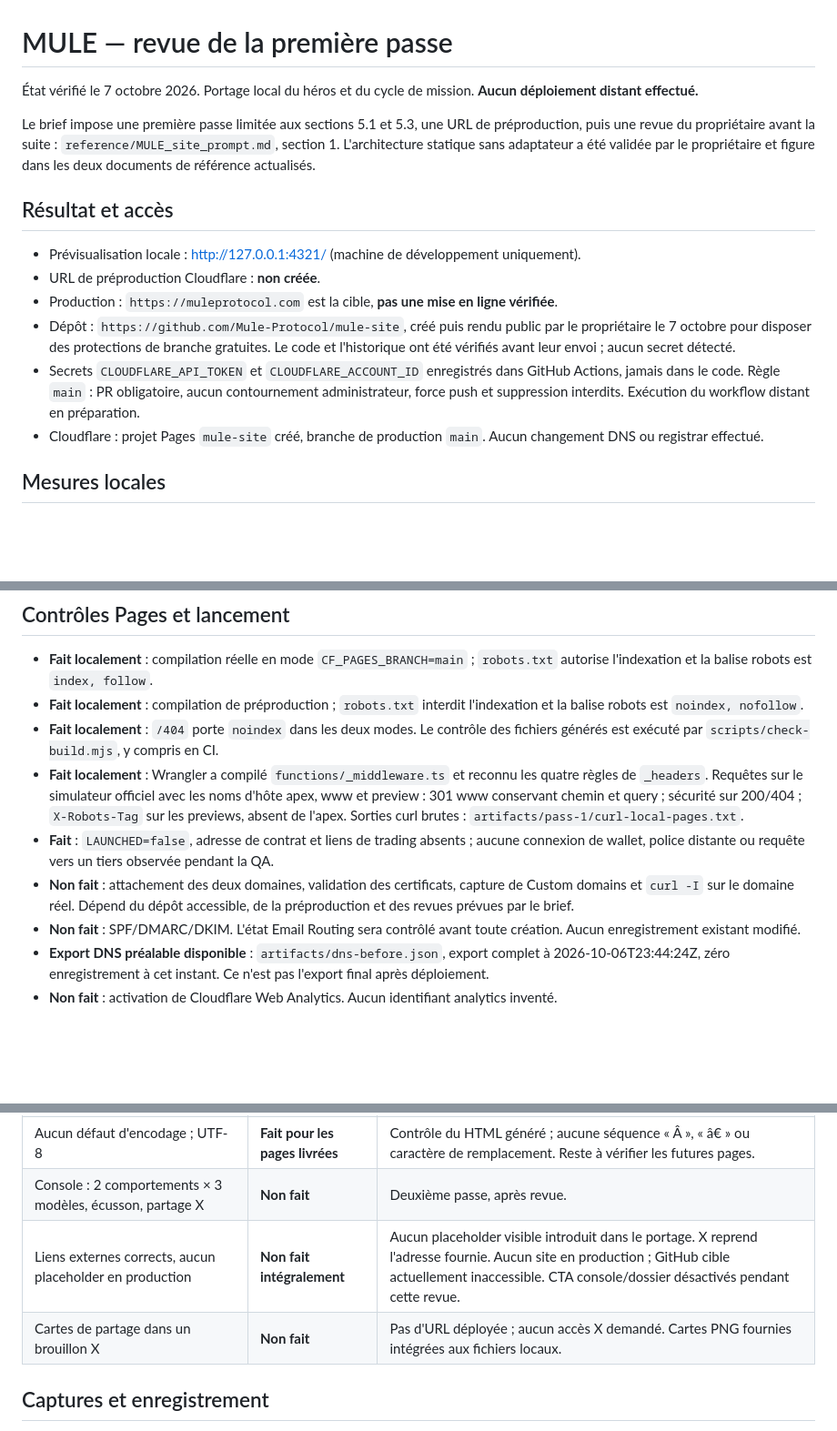
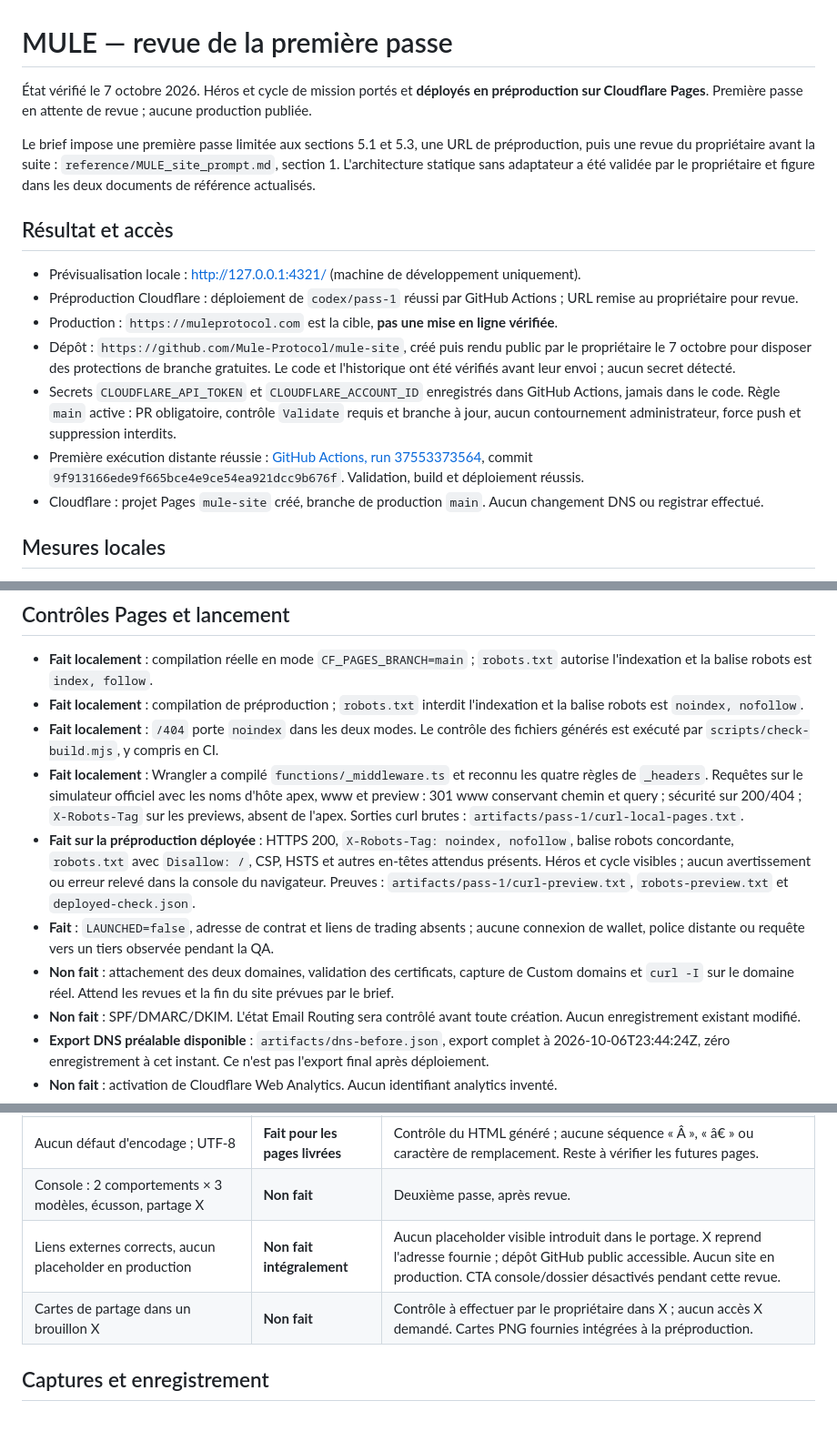
Before and after one commit to Mule-Protocol/mule-site, a Markdown page: docs/QA-PASS-1.md, 3 parts joined by grey strips. Shown at 91% size. GitHub-like rendering; blank space fills up the shorter version.

Commit message:
Record successful Pages preview and protected main

```diff
--- a/docs/QA-PASS-1.md
+++ b/docs/QA-PASS-1.md
@@ -1,16 +1,17 @@
 # MULE — revue de la première passe
 
-État vérifié le 7 octobre 2026. Portage local du héros et du cycle de mission. **Aucun déploiement distant effectué.**
+État vérifié le 7 octobre 2026. Héros et cycle de mission portés et **déployés en préproduction sur Cloudflare Pages**. Première passe en attente de revue ; aucune production publiée.
 
 Le brief impose une première passe limitée aux sections 5.1 et 5.3, une URL de préproduction, puis une revue du propriétaire avant la suite : `reference/MULE_site_prompt.md`, section 1. L'architecture statique sans adaptateur a été validée par le propriétaire et figure dans les deux documents de référence actualisés.
 
 ## Résultat et accès
 
 - Prévisualisation locale : http://127.0.0.1:4321/ (machine de développement uniquement).
-- URL de préproduction Cloudflare : **non créée**.
+- Préproduction Cloudflare : déploiement de `codex/pass-1` réussi par GitHub Actions ; URL remise au propriétaire pour revue.
 - Production : `https://muleprotocol.com` est la cible, **pas une mise en ligne vérifiée**.
 - Dépôt : `https://github.com/Mule-Protocol/mule-site`, créé puis rendu public par le propriétaire le 7 octobre pour disposer des protections de branche gratuites. Le code et l'historique ont été vérifiés avant leur envoi ; aucun secret détecté.
-- Secrets `CLOUDFLARE_API_TOKEN` et `CLOUDFLARE_ACCOUNT_ID` enregistrés dans GitHub Actions, jamais dans le code. Règle `main` : PR obligatoire, aucun contournement administrateur, force push et suppression interdits. Exécution du workflow distant en préparation.
+- Secrets `CLOUDFLARE_API_TOKEN` et `CLOUDFLARE_ACCOUNT_ID` enregistrés dans GitHub Actions, jamais dans le code. Règle `main` active : PR obligatoire, contrôle `Validate` requis et branche à jour, aucun contournement administrateur, force push et suppression interdits.
+- Première exécution distante réussie : [GitHub Actions, run 37553373564](https://github.com/Mule-Protocol/mule-site/actions/runs/37553373564), commit `9f913166ede9f665bce4e9ce54ea921dcc9b676f`. Validation, build et déploiement réussis.
 - Cloudflare : projet Pages `mule-site` créé, branche de production `main`. Aucun changement DNS ou registrar effectué.
 
 ## Mesures locales
@@ -40,8 +41,9 @@ Le dernier ajustement après la mesure Lighthouse concerne le mode d'indexation
 - **Fait localement** : compilation de préproduction ; `robots.txt` interdit l'indexation et la balise robots est `noindex, nofollow`.
 - **Fait localement** : `/404` porte `noindex` dans les deux modes. Le contrôle des fichiers générés est exécuté par `scripts/check-build.mjs`, y compris en CI.
 - **Fait localement** : Wrangler a compilé `functions/_middleware.ts` et reconnu les quatre règles de `_headers`. Requêtes sur le simulateur officiel avec les noms d'hôte apex, www et preview : 301 www conservant chemin et query ; sécurité sur 200/404 ; `X-Robots-Tag` sur les previews, absent de l'apex. Sorties curl brutes : `artifacts/pass-1/curl-local-pages.txt`.
+- **Fait sur la préproduction déployée** : HTTPS 200, `X-Robots-Tag: noindex, nofollow`, balise robots concordante, `robots.txt` avec `Disallow: /`, CSP, HSTS et autres en-têtes attendus présents. Héros et cycle visibles ; aucun avertissement ou erreur relevé dans la console du navigateur. Preuves : `artifacts/pass-1/curl-preview.txt`, `robots-preview.txt` et `deployed-check.json`.
 - **Fait** : `LAUNCHED=false`, adresse de contrat et liens de trading absents ; aucune connexion de wallet, police distante ou requête vers un tiers observée pendant la QA.
-- **Non fait** : attachement des deux domaines, validation des certificats, capture de Custom domains et `curl -I` sur le domaine réel. Dépend du dépôt accessible, de la préproduction et des revues prévues par le brief.
+- **Non fait** : attachement des deux domaines, validation des certificats, capture de Custom domains et `curl -I` sur le domaine réel. Attend les revues et la fin du site prévues par le brief.
 - **Non fait** : SPF/DMARC/DKIM. L'état Email Routing sera contrôlé avant toute création. Aucun enregistrement existant modifié.
 - **Export DNS préalable disponible** : `artifacts/dns-before.json`, export complet à 2026-10-06T23:44:24Z, zéro enregistrement à cet instant. Ce n'est pas l'export final après déploiement.
 - **Non fait** : activation de Cloudflare Web Analytics. Aucun identifiant analytics inventé.
@@ -56,8 +58,8 @@ Le dernier ajustement après la mesure Lighthouse concerne le mode d'indexation
 | Lighthouse mobile ≥ 90 sur `/` et `/dossier` | **Non fait intégralement** | `/` : 99/100 local. `/dossier` n'est pas encore porté, conformément à la première passe. |
 | Aucun défaut d'encodage ; UTF-8 | **Fait pour les pages livrées** | Contrôle du HTML généré ; aucune séquence « Â », « â€ » ou caractère de remplacement. Reste à vérifier les futures pages. |
 | Console : 2 comportements × 3 modèles, écusson, partage X | **Non fait** | Deuxième passe, après revue. |
-| Liens externes corrects, aucun placeholder en production | **Non fait intégralement** | Aucun placeholder visible introduit dans le portage. X reprend l'adresse fournie. Aucun site en production ; GitHub cible actuellement inaccessible. CTA console/dossier désactivés pendant cette revue. |
-| Cartes de partage dans un brouillon X | **Non fait** | Pas d'URL déployée ; aucun accès X demandé. Cartes PNG fournies intégrées aux fichiers locaux. |
+| Liens externes corrects, aucun placeholder en production | **Non fait intégralement** | Aucun placeholder visible introduit dans le portage. X reprend l'adresse fournie ; dépôt GitHub public accessible. Aucun site en production. CTA console/dossier désactivés pendant cette revue. |
+| Cartes de partage dans un brouillon X | **Non fait** | Contrôle à effectuer par le propriétaire dans X ; aucun accès X demandé. Cartes PNG fournies intégrées à la préproduction. |
 
 ## Captures et enregistrement
 
```
Also changed, not shown: other parts of docs/QA-PASS-1.md (+1 -1 lines).
